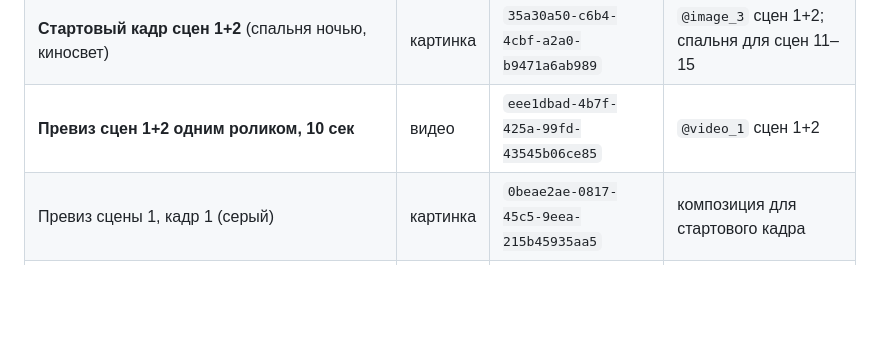
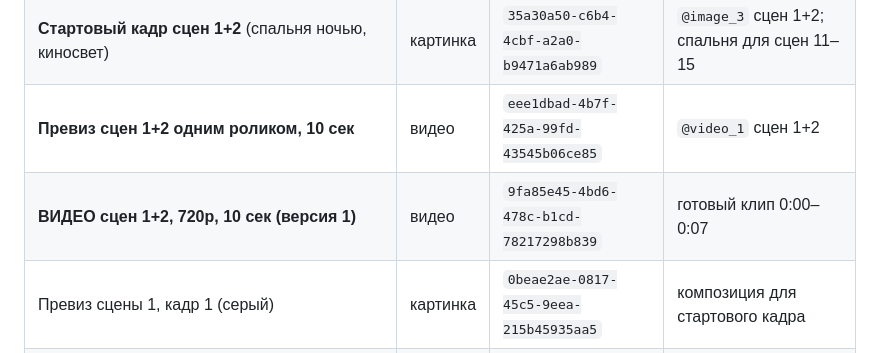
Before and after one commit to 5895516-blip/-, a Markdown page: formacar-dream-car/ASSETS.md, the part around the change. Drawn GitHub-style; blank space fills up the shorter version.

```diff
--- a/formacar-dream-car/ASSETS.md
+++ b/formacar-dream-car/ASSETS.md
@@ -18,6 +18,7 @@
 | Lamborghini Revuelto — экстерьер / салон | картинка | — сделать перед сценой 6 | сцены 6, 7, 8, 14 |
 | **Стартовый кадр сцен 1+2** (спальня ночью, киносвет) | картинка | `35a30a50-c6b4-4cbf-a2a0-b9471a6ab989` | `@image_3` сцен 1+2; спальня для сцен 11–15 |
 | **Превиз сцен 1+2 одним роликом, 10 сек** | видео | `eee1dbad-4b7f-425a-99fd-43545b06ce85` | `@video_1` сцен 1+2 |
+| **ВИДЕО сцен 1+2, 720p, 10 сек (версия 1)** | видео | `9fa85e45-4bd6-478c-b1cd-78217298b839` | готовый клип 0:00–0:07 |
 | Превиз сцены 1, кадр 1 (серый) | картинка | `0beae2ae-0817-45c5-9eea-215b45935aa5` | композиция для стартового кадра |
 | Превиз сцены 1 (`scene-01/previs/previs_scene01.mp4`) | видео | — загрузить | сцена 1 |
 | Превиз сцены 1, кадр 1 (`scene-01/previs/previs_first.png`) | картинка | — загрузить | первый кадр сцены 1 |
```
Also changed, not shown: formacar-dream-car/scene-01-02/PRODUCTION.md (+3 -0 lines).
